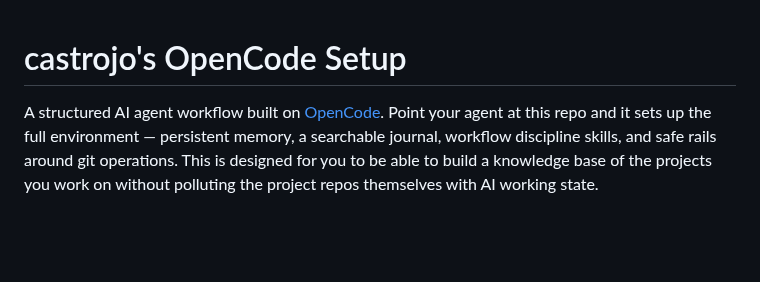
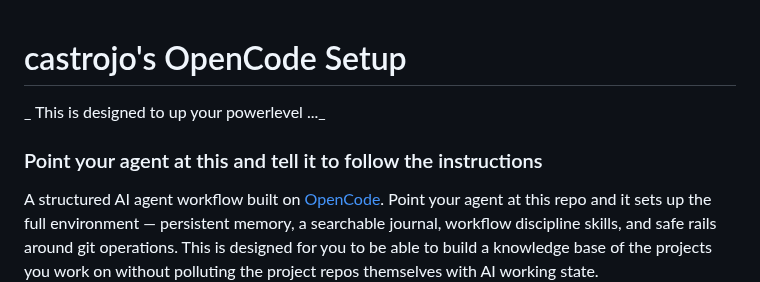
Before and after one commit to castrojo/powerlevel, a Markdown page: README.md, the part around the change. Rendered like a GitHub page; blank space fills up the shorter version.

Commit message:
Enhance README with setup instructions
Added instructions for using the OpenCode setup.

```diff
--- a/README.md
+++ b/README.md
@@ -1,4 +1,7 @@
 # castrojo's OpenCode Setup
+_ This is designed to up your powerlevel ..._
+
+### Point your agent at this and tell it to follow the instructions
 
 A structured AI agent workflow built on [OpenCode](https://opencode.ai). Point your agent at this repo and it sets up the full environment — persistent memory, a searchable journal, workflow discipline skills, and safe rails around git operations. This is designed for you to be able to build a knowledge base of the projects you work on without polluting the project repos themselves with AI working state.
 
```
